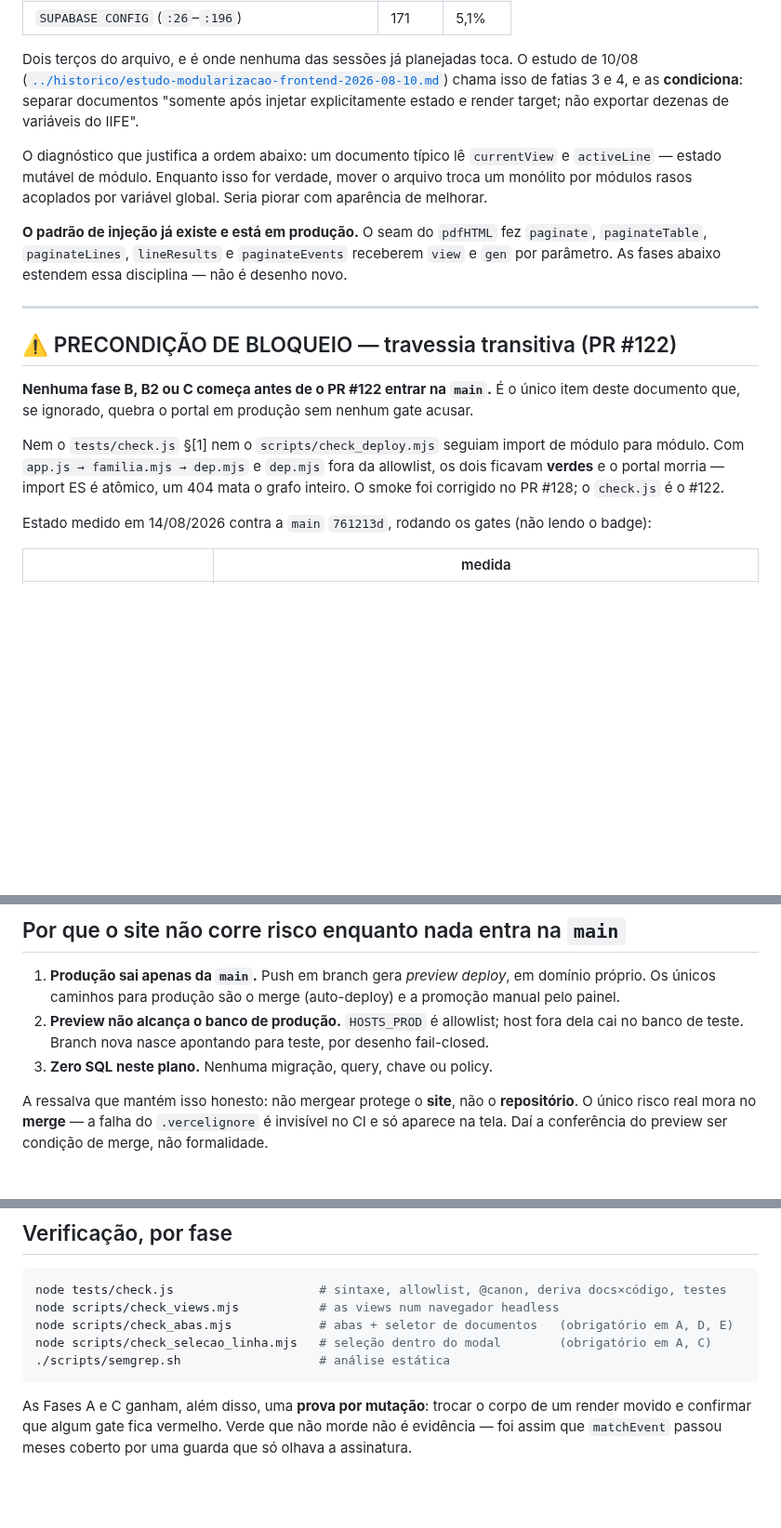
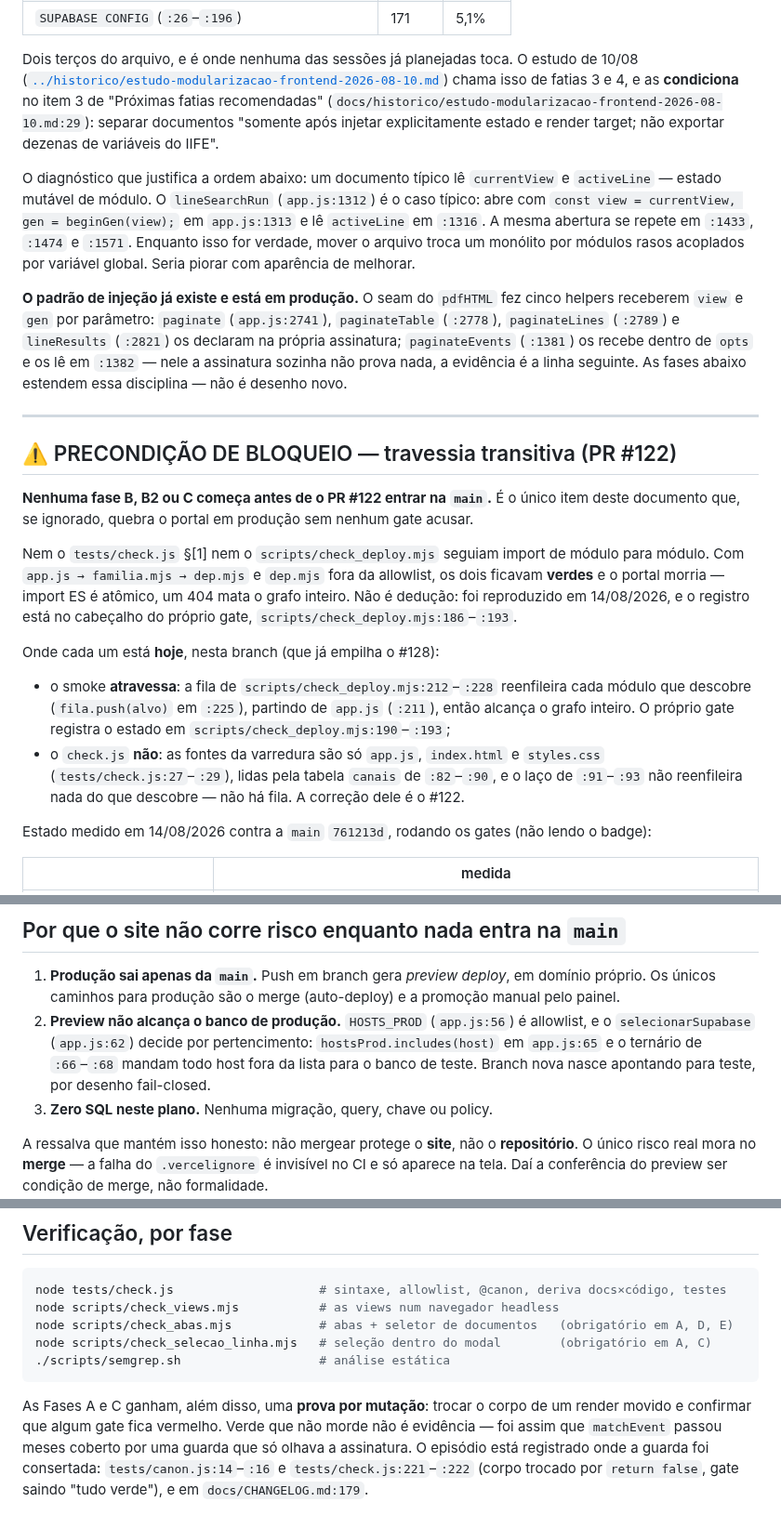
Before and after one commit to LucasMolinari9/LucasCTEC, a Markdown page: docs/planos/2026-08-14-modularizacao-fatias-3-4.md, 3 parts joined by grey strips. Shown at 93% size. GitHub-like rendering; blank space fills up the shorter version.

```diff
--- a/docs/planos/2026-08-14-modularizacao-fatias-3-4.md
+++ b/docs/planos/2026-08-14-modularizacao-fatias-3-4.md
@@ -42,16 +43,23 @@ Medido hoje, no `app.js` de **3.352 linhas**:
 
 Dois terços do arquivo, e é onde nenhuma das sessões já planejadas toca. O estudo de 10/08
 ([`../historico/estudo-modularizacao-frontend-2026-08-10.md`](../historico/estudo-modularizacao-frontend-2026-08-10.md))
-chama isso de fatias 3 e 4, e as **condiciona**: separar documentos "somente após injetar
-explicitamente estado e render target; não exportar dezenas de variáveis do IIFE".
+chama isso de fatias 3 e 4, e as **condiciona** no item 3 de "Próximas fatias recomendadas"
+(`docs/historico/estudo-modularizacao-frontend-2026-08-10.md:29`): separar documentos "somente após
+injetar explicitamente estado e render target; não exportar dezenas de variáveis do IIFE".
 
 O diagnóstico que justifica a ordem abaixo: um documento típico lê `currentView` e `activeLine` —
-estado mutável de módulo. Enquanto isso for verdade, mover o arquivo troca um monólito por módulos
-rasos acoplados por variável global. Seria piorar com aparência de melhorar.
+estado mutável de módulo. O `lineSearchRun` (`app.js:1312`) é o caso típico: abre com
+`const view = currentView, gen = beginGen(view);` em `app.js:1313` e lê `activeLine` em `:1316`. A
+mesma abertura se repete em `:1433`, `:1474` e `:1571`. Enquanto isso for verdade, mover o arquivo
+troca um monólito por módulos rasos acoplados por variável global. Seria piorar com aparência de
+melhorar.
 
-**O padrão de injeção já existe e está em produção.** O seam do `pdfHTML` fez `paginate`,
-`paginateTable`, `paginateLines`, `lineResults` e `paginateEvents` receberem `view` e `gen` por
-parâmetro. As fases abaixo estendem essa disciplina — não é desenho novo.
+**O padrão de injeção já existe e está em produção.** O seam do `pdfHTML` fez cinco helpers
+receberem `view` e `gen` por parâmetro: `paginate` (`app.js:2741`), `paginateTable` (`:2778`),
+`paginateLines` (`:2789`) e `lineResults` (`:2821`) os declaram na própria assinatura;
+`paginateEvents` (`:1381`) os recebe dentro de `opts` e os lê em `:1382` — nele a assinatura
+sozinha não prova nada, a evidência é a linha seguinte. As fases abaixo estendem essa disciplina —
+não é desenho novo.
 
 ---
 
@@ -62,8 +70,17 @@ documento que, se ignorado, quebra o portal em produção sem nenhum gate acusar
 
 Nem o `tests/check.js` §[1] nem o `scripts/check_deploy.mjs` seguiam import de módulo para módulo.
 Com `app.js → familia.mjs → dep.mjs` e `dep.mjs` fora da allowlist, os dois ficavam **verdes** e o
-portal morria — import ES é atômico, um 404 mata o grafo inteiro. O smoke foi corrigido no PR #128;
-o `check.js` é o #122.
+portal morria — import ES é atômico, um 404 mata o grafo inteiro. Não é dedução: foi reproduzido em
+14/08/2026, e o registro está no cabeçalho do próprio gate, `scripts/check_deploy.mjs:186`–`:193`.
+
+Onde cada um está **hoje**, nesta branch (que já empilha o #128):
+
+- o smoke **atravessa**: a fila de `scripts/check_deploy.mjs:212`–`:228` reenfileira cada módulo que
+  descobre (`fila.push(alvo)` em `:225`), partindo de `app.js` (`:211`), então alcança o grafo
+  inteiro. O próprio gate registra o estado em `scripts/check_deploy.mjs:190`–`:193`;
+- o `check.js` **não**: as fontes da varredura são só `app.js`, `index.html` e `styles.css`
+  (`tests/check.js:27`–`:29`), lidas pela tabela `canais` de `:82`–`:90`, e o laço de `:91`–`:93`
+  não reenfileira nada do que descobre — não há fila. A correção dele é o #122.
 
 Estado medido em 14/08/2026 contra a `main` `761213d`, rodando os gates (não lendo o badge):
 
@@ -350,8 +398,10 @@ listeners, rotas, composição — e wiring não é o defeito que a crítica apo
 
 1. **Produção sai apenas da `main`.** Push em branch gera *preview deploy*, em domínio próprio. Os
    únicos caminhos para produção são o merge (auto-deploy) e a promoção manual pelo painel.
-2. **Preview não alcança o banco de produção.** `HOSTS_PROD` é allowlist; host fora dela cai no
-   banco de teste. Branch nova nasce apontando para teste, por desenho fail-closed.
+2. **Preview não alcança o banco de produção.** `HOSTS_PROD` (`app.js:56`) é allowlist, e o
+   `selecionarSupabase` (`app.js:62`) decide por pertencimento: `hostsProd.includes(host)` em
+   `app.js:65` e o ternário de `:66`–`:68` mandam todo host fora da lista para o banco de teste.
+   Branch nova nasce apontando para teste, por desenho fail-closed.
 3. **Zero SQL neste plano.** Nenhuma migração, query, chave ou policy.
 
 A ressalva que mantém isso honesto: não mergear protege o **site**, não o **repositório**. O único
@@ -375,4 +425,6 @@ node scripts/check_selecao_linha.mjs   # seleção dentro do modal        (obrig
 
 As Fases A e C ganham, além disso, uma **prova por mutação**: trocar o corpo de um render movido e
 confirmar que algum gate fica vermelho. Verde que não morde não é evidência — foi assim que
-`matchEvent` passou meses coberto por uma guarda que só olhava a assinatura.
+`matchEvent` passou meses coberto por uma guarda que só olhava a assinatura. O episódio está
+registrado onde a guarda foi consertada: `tests/canon.js:14`–`:16` e `tests/check.js:221`–`:222`
+(corpo trocado por `return false`, gate saindo "tudo verde"), e em `docs/CHANGELOG.md:179`.
```
Also changed, not shown: other parts of docs/planos/2026-08-14-modularizacao-fatias-3-4.md (+67 -35 lines).
